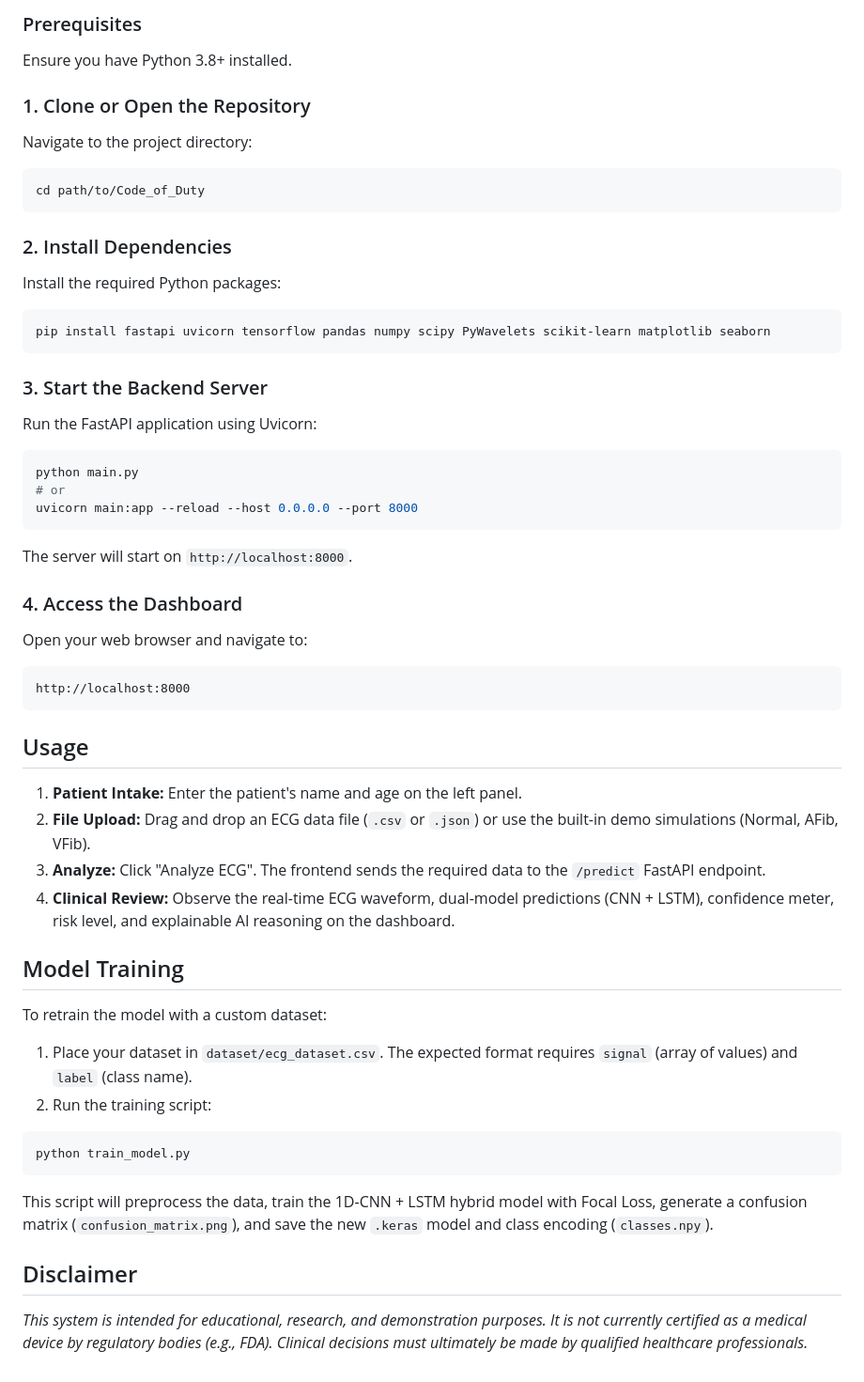
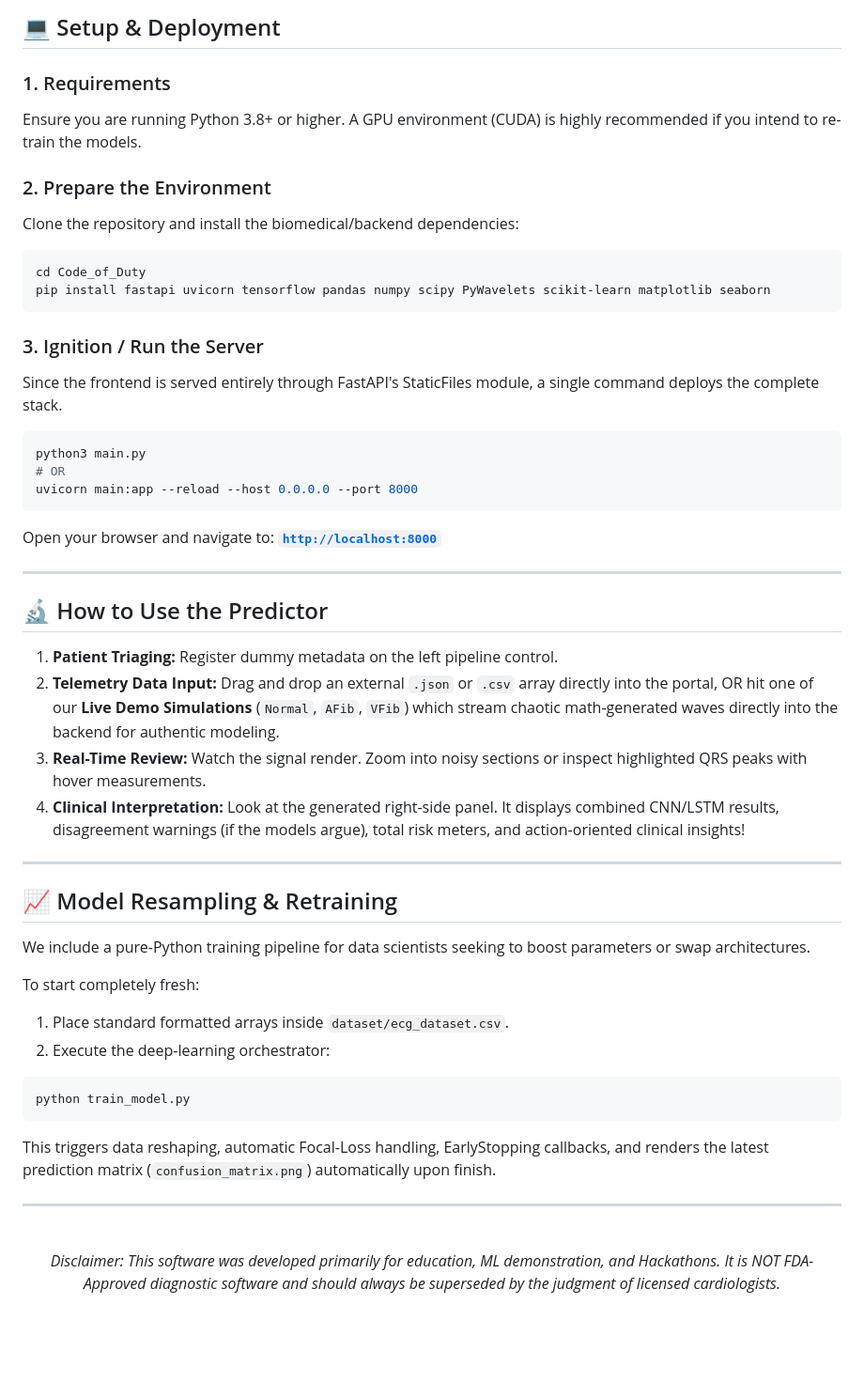
Before and after one commit to muzzo-coder/Code_of_Duty, a Markdown page: README.md, the part around one of its changes. Shown at 94% size. Rendered like a GitHub page; blank space fills up the shorter version.

````diff
--- a/README.md
+++ b/README.md
@@ -45,51 +73,54 @@ Code_of_Duty/
 
-### Prerequisites
+## 💻 Setup & Deployment
 
-Ensure you have Python 3.8+ installed.
+### 1. Requirements
 
-### 1. Clone or Open the Repository
-Navigate to the project directory:
+Ensure you are running Python 3.8+ or higher. A GPU environment (CUDA) is highly recommended if you intend to re-train the models.
+
+### 2. Prepare the Environment
+
+Clone the repository and install the biomedical/backend dependencies:
 ```bash
-cd path/to/Code_of_Duty
-```
-
-### 2. Install Dependencies
-Install the required Python packages:
-```bash
+cd Code_of_Duty
 pip install fastapi uvicorn tensorflow pandas numpy scipy PyWavelets scikit-learn matplotlib seaborn
 ```
 
-### 3. Start the Backend Server
-Run the FastAPI application using Uvicorn:
+### 3. Ignition / Run the Server
+
+Since the frontend is served entirely through FastAPI's StaticFiles module, a single command deploys the complete stack.
 ```bash
-python main.py
-# or
+python3 main.py
+# OR
 uvicorn main:app --reload --host 0.0.0.0 --port 8000
 ```
-The server will start on `http://localhost:8000`.
+Open your browser and navigate to: **[`http://localhost:8000`](http://localhost:8000)**
 
-### 4. Access the Dashboard
-Open your web browser and navigate to:
-```
-http://localhost:8000
-```
+---
 
-## Usage
+## 🔬 How to Use the Predictor
 
-1. **Patient Intake:** Enter the patient's name and age on the left panel.
-2. **File Upload:** Drag and drop an ECG data file (`.csv` or `.json`) or use the built-in demo simulations (Normal, AFib, VFib).
-3. **Analyze:** Click "Analyze ECG". The frontend sends the required data to the `/predict` FastAPI endpoint.
-4. **Clinical Review:** Observe the real-time ECG waveform, dual-model predictions (CNN + LSTM), confidence meter, risk level, and explainable AI reasoning on the dashboard.
+1.  **Patient Triaging:** Register dummy metadata on the left pipeline control.
+2.  **Telemetry Data Input:** Drag and drop an external `.json` or `.csv` array directly into the portal, OR hit one of our **Live Demo Simulations** (`Normal`, `AFib`, `VFib`) which stream chaotic math-generated waves directly into the backend for authentic modeling.
+3.  **Real-Time Review:** Watch the signal render. Zoom into noisy sections or inspect highlighted QRS peaks with hover measurements.
+4.  **Clinical Interpretation:** Look at the generated right-side panel. It displays combined CNN/LSTM results, disagreement warnings (if the models argue), total risk meters, and action-oriented clinical insights!
 
-## Model Training
+---
 
-To retrain the model with a custom dataset:
-1. Place your dataset in `dataset/ecg_dataset.csv`. The expected format requires `signal` (array of values) and `label` (class name).
-2. Run the training script:
+## 📈 Model Resampling & Retraining
+
+We include a pure-Python training pipeline for data scientists seeking to boost parameters or swap architectures.
+
+To start completely fresh:
+1. Place standard formatted arrays inside `dataset/ecg_dataset.csv`.
+2. Execute the deep-learning orchestrator:
 ```bash
 python train_model.py
 ```
-This script will preprocess the data, train the 1D-CNN + LSTM hybrid model with Focal Loss, generate a confusion matrix (`confusion_matrix.png`), and save the new `.keras` model and class encoding (`classes.npy`).
+This triggers data reshaping, automatic Focal-Loss handling, EarlyStopping callbacks, and renders the latest prediction matrix (`confusion_matrix.png`) automatically upon finish.
 
-## Disclaimer
-*This system is intended for educational, research, and demonstration purposes. It is not currently certified as a medical device by regulatory bodies (e.g., FDA). Clinical decisions must ultimately be made by qualified healthcare professionals.*
+---
+
+<br>
+<p align="center">
+  <i>Disclaimer: This software was developed primarily for education, ML demonstration, and Hackathons. It is NOT FDA-Approved diagnostic software and should always be superseded by the judgment of licensed cardiologists.</i>
+</p>
````
Also changed, not shown: other parts of README.md (+58 -30 lines).
